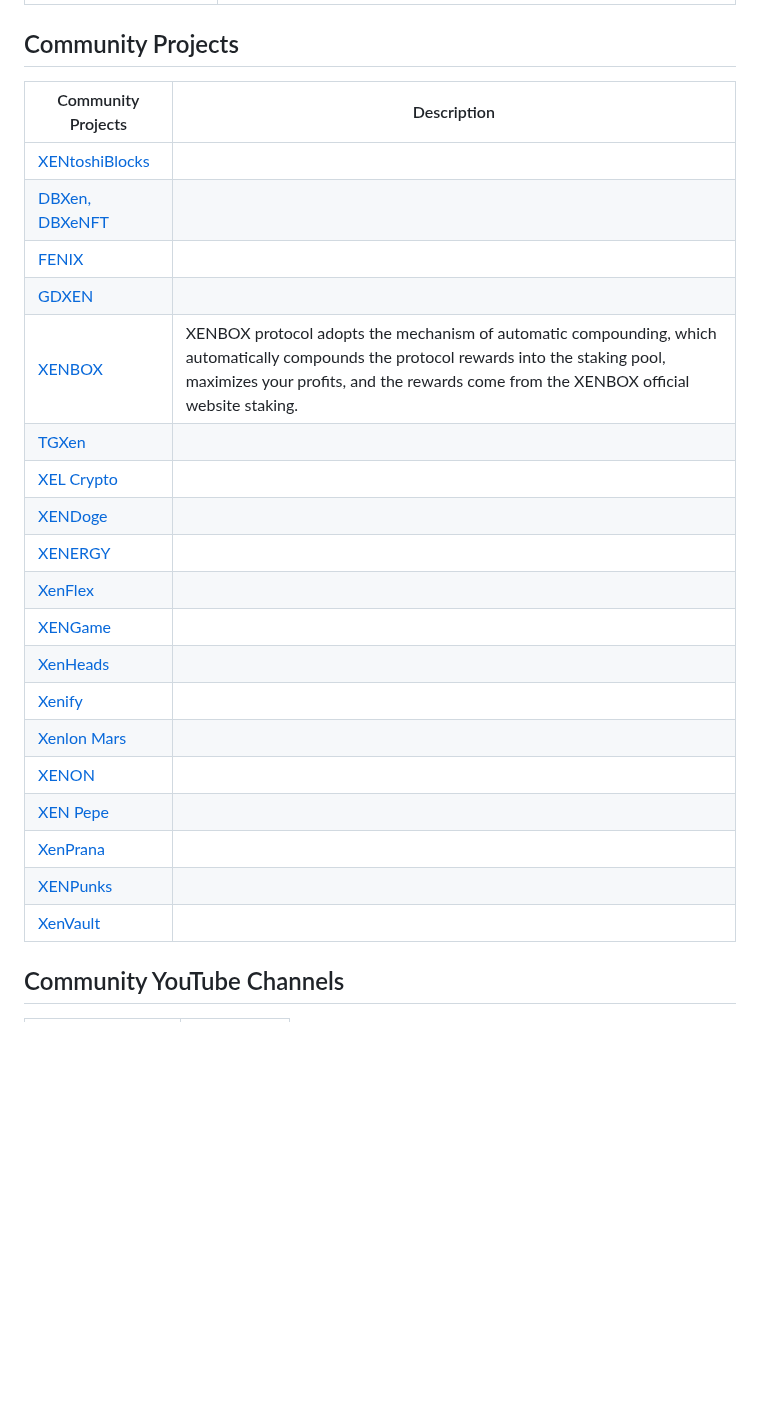
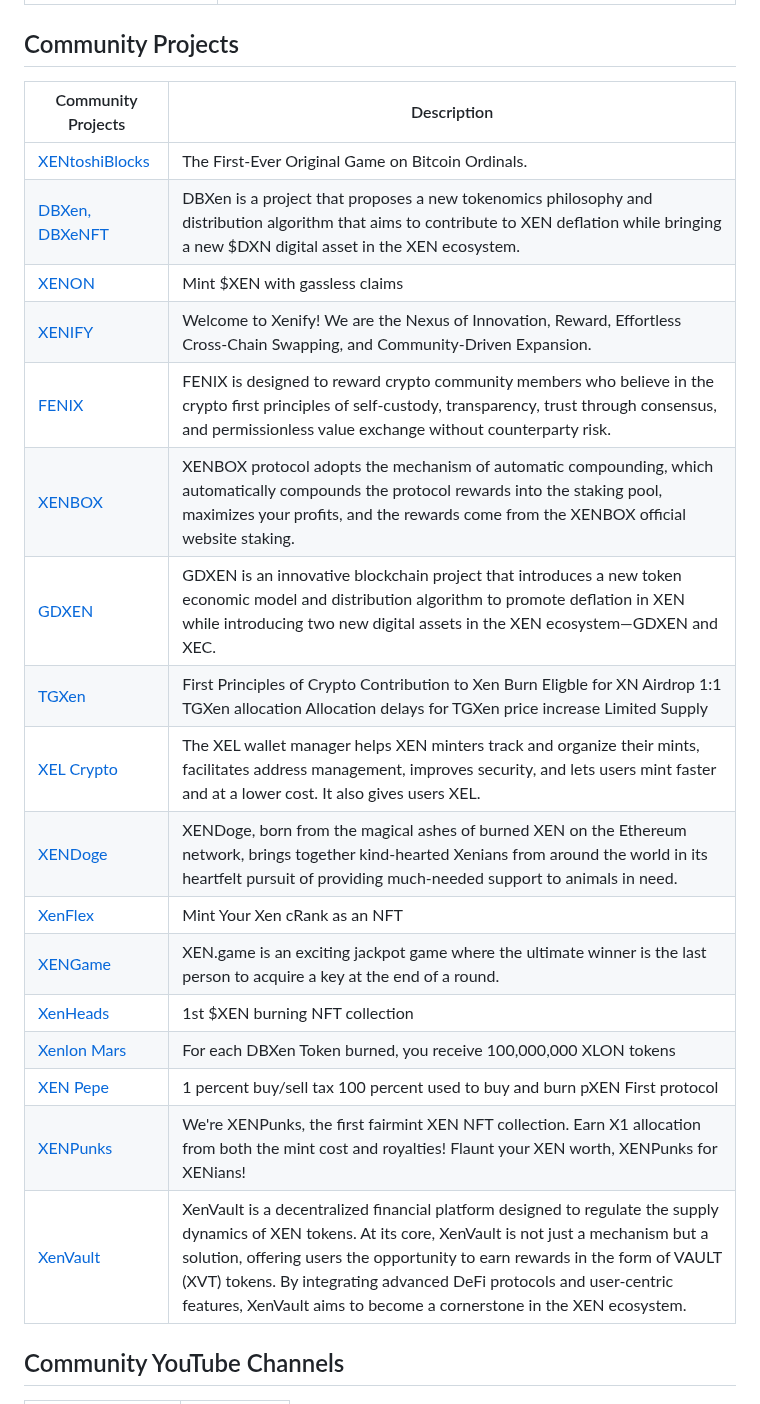
Before and after one commit to xenartist/x1-wiki, a Markdown page: README.md, the part around the change. Rendered like a GitHub page; blank space fills up the shorter version.

```diff
--- a/README.md
+++ b/README.md
@@ -103,27 +103,25 @@ A curated list of XEN Crypto Ecosystem.
 
 ## Community Projects
 
-| Community Projects                                  | Description                                                  |
-| --------------------------------------------------- | ------------------------------------------------------------ |
-| [XENtoshiBlocks](https://xentoshiblocks.com)        |                                                              |
-| [DBXen, DBXeNFT](https://dbxen.org)                 |                                                              |
-| [FENIX](https://fenix.fyi)                          |                                                              |
-| [GDXEN](https://gdxen.xyz)                          |                                                              |
-| [XENBOX](https://xenbox.one/)                       | XENBOX protocol adopts the mechanism of automatic compounding, which automatically compounds the protocol rewards into the staking pool, maximizes your profits, and the rewards come from the XENBOX official website staking. |
-| [TGXen](https://tgxen.thegraysecosystem.com)        |                                                              |
-| [XEL Crypto](https://app.xelcrypto.io)              |                                                              |
-| [XENDoge](https://xendoge.network)                  |                                                              |
-| [XENERGY](https://xenergy.world/xenergy)            |                                                              |
-| [XenFlex](https://xenflex.io)                       |                                                              |
-| [XENGame](https://xen.game)                         |                                                              |
-| [XenHeads](https://https://twitter.com/XenHeadsNFT) |                                                              |
-| [Xenify](https://xenify.io)                         |                                                              |
-| [Xenlon Mars](https://xenlonmars.com)               |                                                              |
-| [XENON](https://app.xenon.tools)                    |                                                              |
-| [XEN Pepe](https://xenpepe.win)                     |                                                              |
-| [XenPrana](https://https://twitter.com/Relaxndivs)  |                                                              |
-| [XENPunks](https://xenpunks.io)                     |                                                              |
-| [XenVault](https://xenvault.com)                    |                                                              |
+| Community Projects                           | Description                                                  |
+| -------------------------------------------- | ------------------------------------------------------------ |
+| [XENtoshiBlocks](https://xentoshiblocks.com) | The First-Ever Original Game on Bitcoin Ordinals.            |
+| [DBXen, DBXeNFT](https://dbxen.org)          | DBXen is a project that proposes a new tokenomics philosophy and distribution algorithm that aims to contribute to XEN deflation while bringing a new $DXN digital asset in the XEN ecosystem. |
+| [XENON](https://app.xenon.tools)             | Mint $XEN with gassless claims                               |
+| [XENIFY](https://xenify.io)                  | Welcome to Xenify! We are the Nexus of Innovation, Reward, Effortless Cross-Chain Swapping, and Community-Driven Expansion. |
+| [FENIX](https://fenix.fyi)                   | FENIX is designed to reward crypto community members who believe in the crypto first principles of self-custody, transparency, trust through consensus, and permissionless value exchange without counterparty risk. |
+| [XENBOX](https://xenbox.one/)                | XENBOX protocol adopts the mechanism of automatic compounding, which automatically compounds the protocol rewards into the staking pool, maximizes your profits, and the rewards come from the XENBOX official website staking. |
+| [GDXEN](https://gdxen.xyz)                   | GDXEN is an innovative blockchain project that introduces a new token economic model and distribution algorithm to promote deflation in XEN while introducing two new digital assets in the XEN ecosystem—GDXEN and XEC. |
+| [TGXen](https://tgxen.thegraysecosystem.com) | First Principles of Crypto Contribution to Xen Burn Eligble for XN Airdrop 1:1 TGXen allocation Allocation delays for TGXen price increase Limited Supply |
+| [XEL Crypto](https://app.xelcrypto.io)       | The XEL wallet manager helps XEN minters track and organize their mints, facilitates address management, improves security, and lets users mint faster and at a lower cost. It also gives users XEL. |
+| [XENDoge](https://xendoge.network)           | XENDoge, born from the magical ashes of burned XEN on the Ethereum network, brings together kind-hearted Xenians from around the world in its heartfelt pursuit of providing much-needed support to animals in need. |
+| [XenFlex](https://xenflex.io)                | Mint Your Xen cRank as an NFT                                |
+| [XENGame](https://xen.game)                  | XEN.game is an exciting jackpot game where the ultimate winner is the last person to acquire a key at the end of a round. |
+| [XenHeads](https://twitter.com/XenHeadsNFT)  | 1st $XEN burning NFT collection                              |
+| [Xenlon Mars](https://xenlonmars.com)        | For each DBXen Token burned, you receive 100,000,000 XLON tokens |
+| [XEN Pepe](https://xenpepe.win)              | 1 percent buy/sell tax 100 percent used to buy and burn pXEN First protocol |
+| [XENPunks](https://xenpunks.io)              | We're XENPunks, the first fairmint XEN NFT collection. Earn X1 allocation from both the mint cost and royalties! Flaunt your XEN worth, XENPunks for XENians! |
+| [XenVault](https://xenvault.com)             | XenVault is a decentralized financial platform designed to regulate the supply dynamics of XEN tokens. At its core, XenVault is not just a mechanism but a solution, offering users the opportunity to earn rewards in the form of VAULT (XVT) tokens. By integrating advanced DeFi protocols and user-centric features, XenVault aims to become a cornerstone in the XEN ecosystem. |
 
 
 
```
